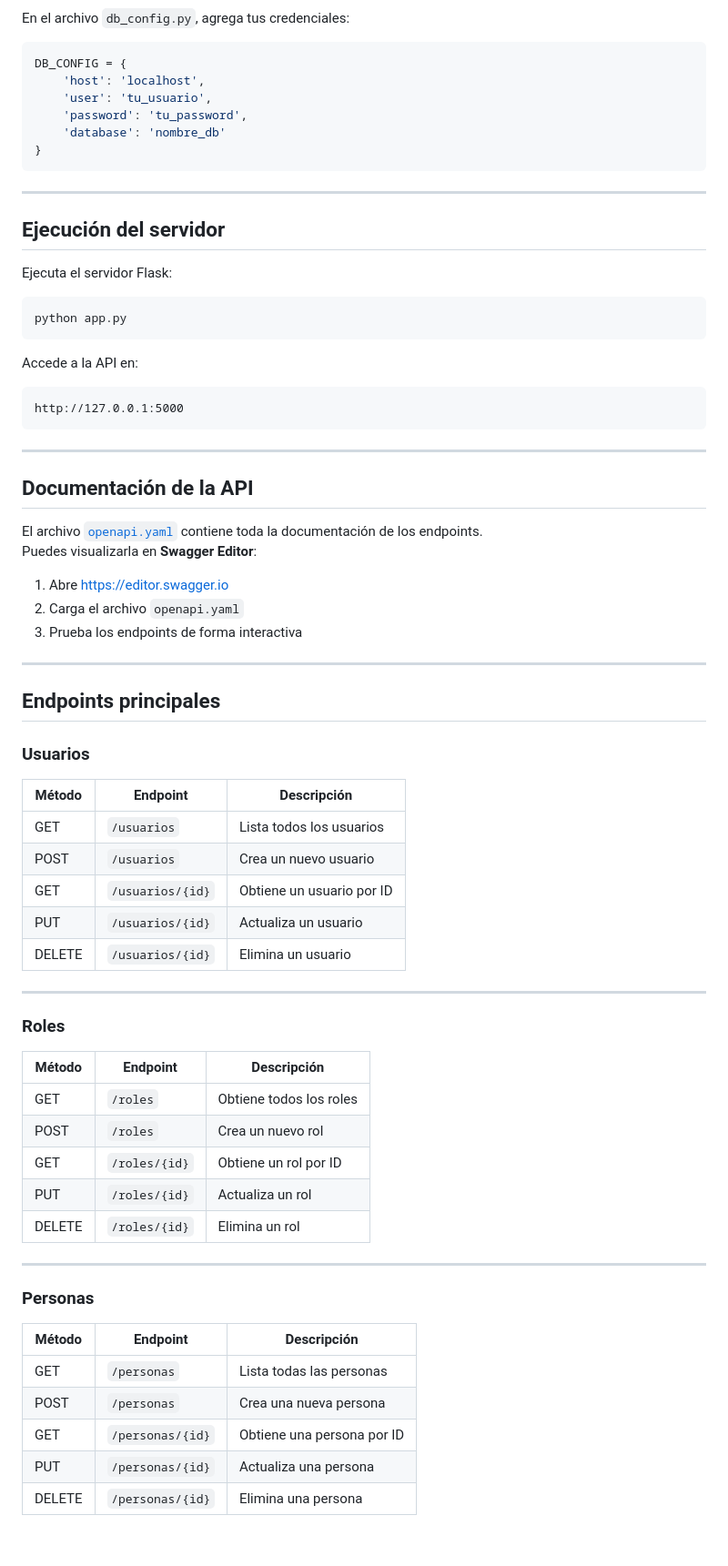
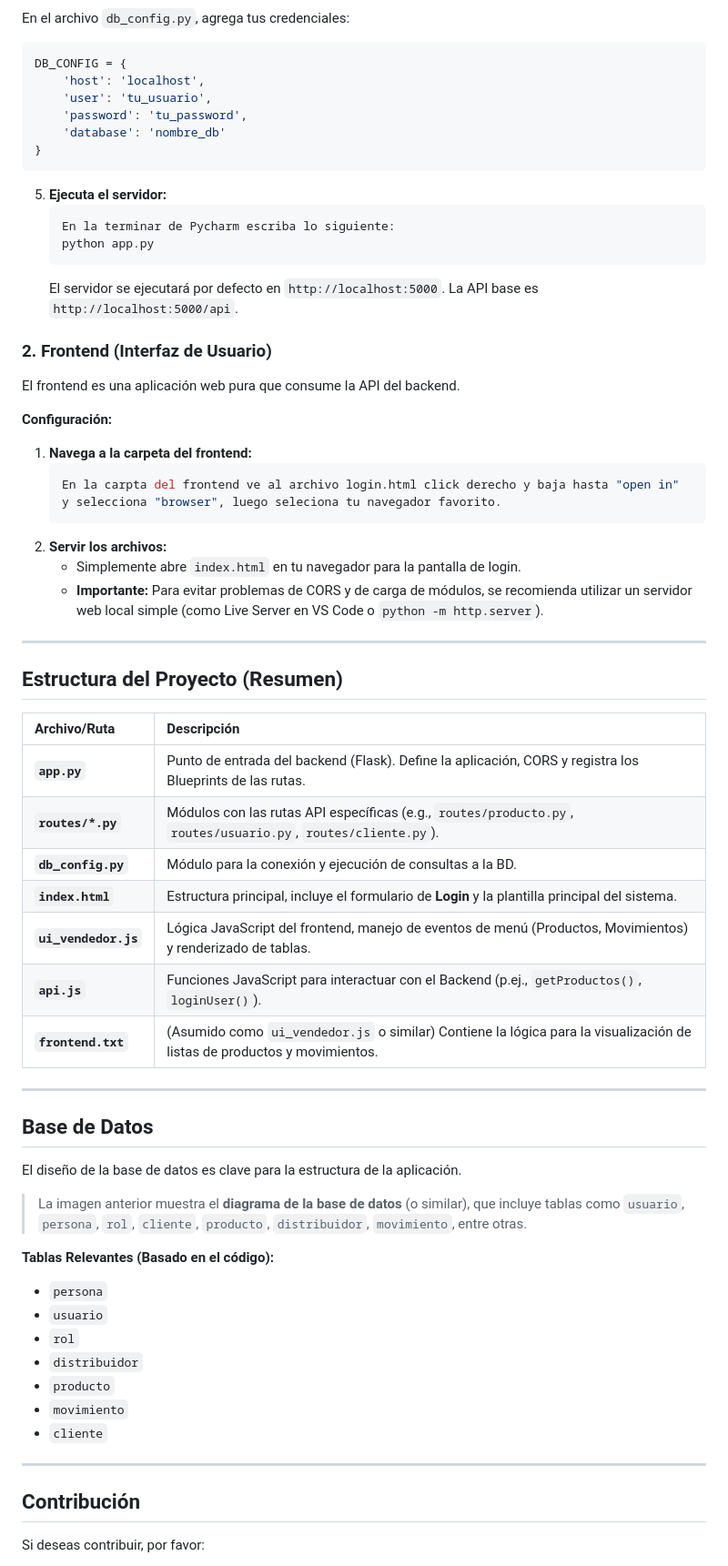
Before and after one commit to Jarodzsc25/Sistema-de-Inventario, a Markdown page: readme.md, the part around one of its changes. Shown at 91% size. Drawn GitHub-style; blank space fills up the shorter version.

Commit message:
se volvio a configurar el readme.md

````diff
--- a/readme.md
+++ b/readme.md
@@ -91,64 +104,62 @@ DB_CONFIG = {
     'database': 'nombre_db'
 }
 ```
+5.  **Ejecuta el servidor:**
+    ```bash
+    En la terminar de Pycharm escriba lo siguiente:
+    python app.py
+    ```
+    El servidor se ejecutará por defecto en `http://localhost:5000`. La API base es `http://localhost:5000/api`.
+
+### 2. Frontend (Interfaz de Usuario)
+
+El frontend es una aplicación web pura que consume la API del backend.
+
+**Configuración:**
+
+1.  **Navega a la carpeta del frontend:**
+    ```bash
+    En la carpta del frontend ve al archivo login.html click derecho y baja hasta "open in" y selecciona "browser", luego seleciona tu navegador favorito.
+    ```
+2.  **Servir los archivos:**
+    * Simplemente abre `index.html` en tu navegador para la pantalla de login.
+    * **Importante:** Para evitar problemas de CORS y de carga de módulos, se recomienda utilizar un servidor web local simple (como Live Server en VS Code o `python -m http.server`).
 
 ---
 
-## Ejecución del servidor
+## Estructura del Proyecto (Resumen)
 
-Ejecuta el servidor Flask:
-```bash
-python app.py
-```
-
-Accede a la API en:
-```
-http://127.0.0.1:5000
-```
+| Archivo/Ruta | Descripción |
+| :--- | :--- |
+| **`app.py`** | Punto de entrada del backend (Flask). Define la aplicación, CORS y registra los Blueprints de las rutas. |
+| **`routes/*.py`** | Módulos con las rutas API específicas (e.g., `routes/producto.py`, `routes/usuario.py`, `routes/cliente.py`). |
+| **`db_config.py`** | Módulo para la conexión y ejecución de consultas a la BD. |
+| **`index.html`** | Estructura principal, incluye el formulario de **Login** y la plantilla principal del sistema. |
+| **`ui_vendedor.js`** | Lógica JavaScript del frontend, manejo de eventos de menú (Productos, Movimientos) y renderizado de tablas. |
+| **`api.js`** | Funciones JavaScript para interactuar con el Backend (p.ej., `getProductos()`, `loginUser()`). |
+| **`frontend.txt`** | (Asumido como `ui_vendedor.js` o similar) Contiene la lógica para la visualización de listas de productos y movimientos. |
 
 ---
 
-## Documentación de la API
+## Base de Datos
 
-El archivo [`openapi.yaml`](./openapi.yaml) contiene toda la documentación de los endpoints.
-Puedes visualizarla en **Swagger Editor**:
+El diseño de la base de datos es clave para la estructura de la aplicación.
 
-1. Abre [https://editor.swagger.io](https://editor.swagger.io)
-2. Carga el archivo `openapi.yaml`
-3. Prueba los endpoints de forma interactiva
+> La imagen anterior muestra el **diagrama de la base de datos** (o similar), que incluye tablas como `usuario`, `persona`, `rol`, `cliente`, `producto`, `distribuidor`, `movimiento`, entre otras.
+
+**Tablas Relevantes (Basado en el código):**
+
+* `persona`
+* `usuario`
+* `rol`
+* `distribuidor`
+* `producto`
+* `movimiento`
+* `cliente`
 
 ---
 
-## Endpoints principales
+## Contribución
 
-### Usuarios
-| Método | Endpoint | Descripción |
-|--------|-----------|-------------|
-| GET | `/usuarios` | Lista todos los usuarios |
-| POST | `/usuarios` | Crea un nuevo usuario |
-| GET | `/usuarios/{id}` | Obtiene un usuario por ID |
-| PUT | `/usuarios/{id}` | Actualiza un usuario |
-| DELETE | `/usuarios/{id}` | Elimina un usuario |
+Si deseas contribuir, por favor:
 
----
-
-### Roles
-| Método | Endpoint | Descripción |
-|--------|-----------|-------------|
-| GET | `/roles` | Obtiene todos los roles |
-| POST | `/roles` | Crea un nuevo rol |
-| GET | `/roles/{id}` | Obtiene un rol por ID |
-| PUT | `/roles/{id}` | Actualiza un rol |
-| DELETE | `/roles/{id}` | Elimina un rol |
-
----
-
-### Personas
-| Método | Endpoint | Descripción |
-|--------|-----------|-------------|
-| GET | `/personas` | Lista todas las personas |
-| POST | `/personas` | Crea una nueva persona |
-| GET | `/personas/{id}` | Obtiene una persona por ID |
-| PUT | `/personas/{id}` | Actualiza una persona |
-| DELETE | `/personas/{id}` | Elimina una persona |
-
````
Also changed, not shown: other parts of readme.md (+67 -170 lines).
